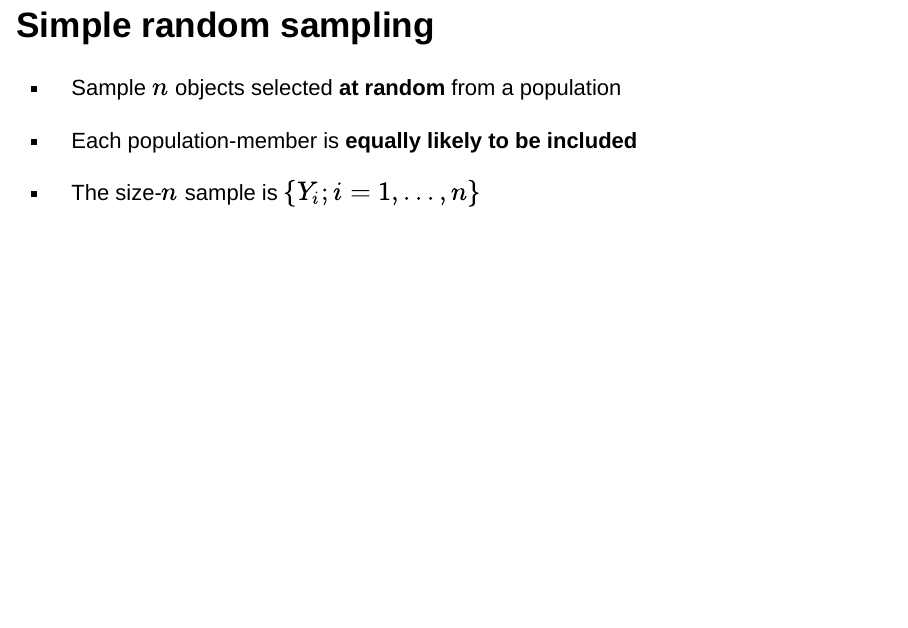
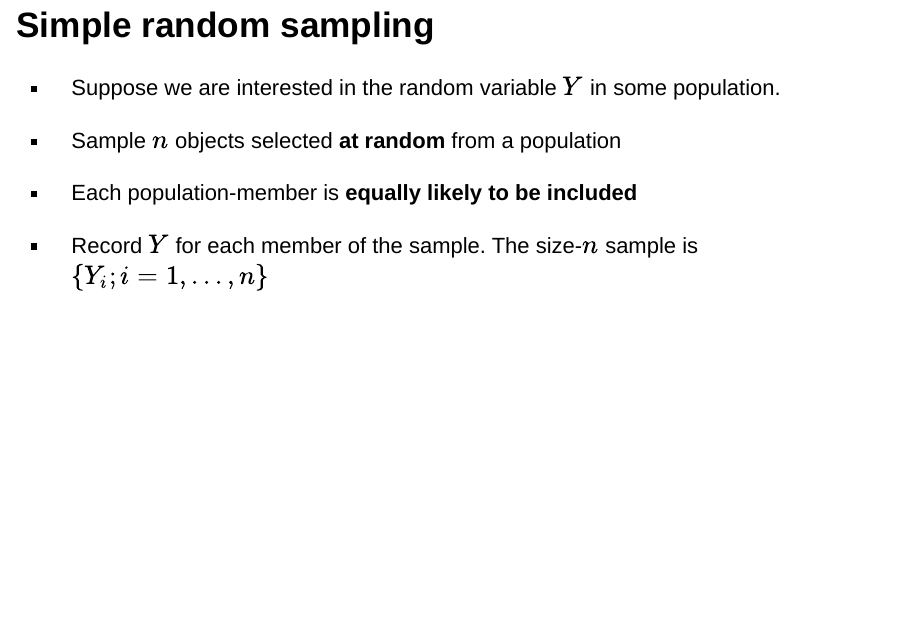
Before and after one commit to jspbag/RHUL-EC2203-random-sampling-and-sampling-distributions, an R Markdown document (index.Rmd): page 4 of 10. Rendered offline with R 4.5, knitr and Pandoc, with nearby package versions; drawn as Slidy slides in place of the format the file asks for.

Commit message:
Updated slides

```diff
--- a/index.Rmd
+++ b/index.Rmd
@@ -61,11 +61,13 @@ Based on Stock and Watson, ch. 3
 
 ## Simple random sampling
 
+- Suppose we are interested in the random variable $Y$ in some population.
+
 - Sample $n$ objects selected **at random** from a population
 
 - Each population-member is **equally likely to be included**
 
-- The size-$n$ sample is $\{Y_i; i=1,...,n\}$
+- Record $Y$ for each member of the sample. The size-$n$ sample is $\{Y_i; i=1,...,n\}$
 
 <!-- ## A random sample -->
 
```
Also changed, not shown: index.html.
